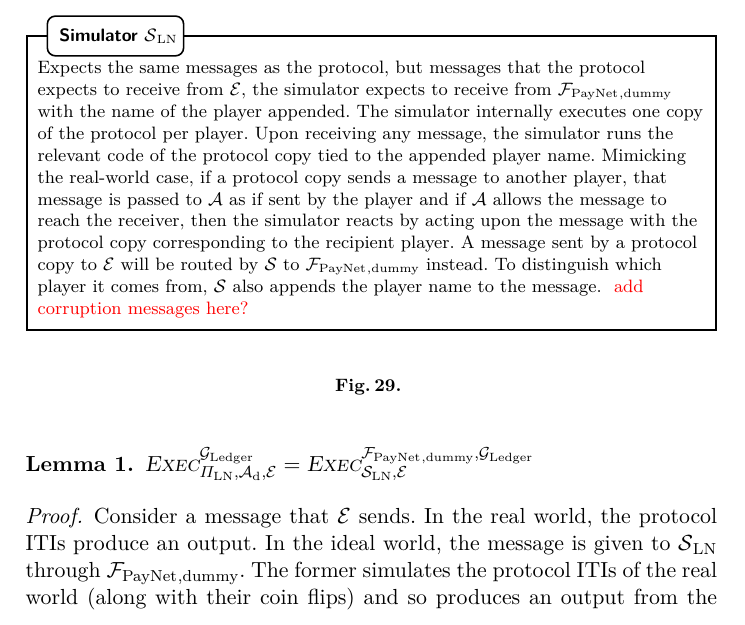
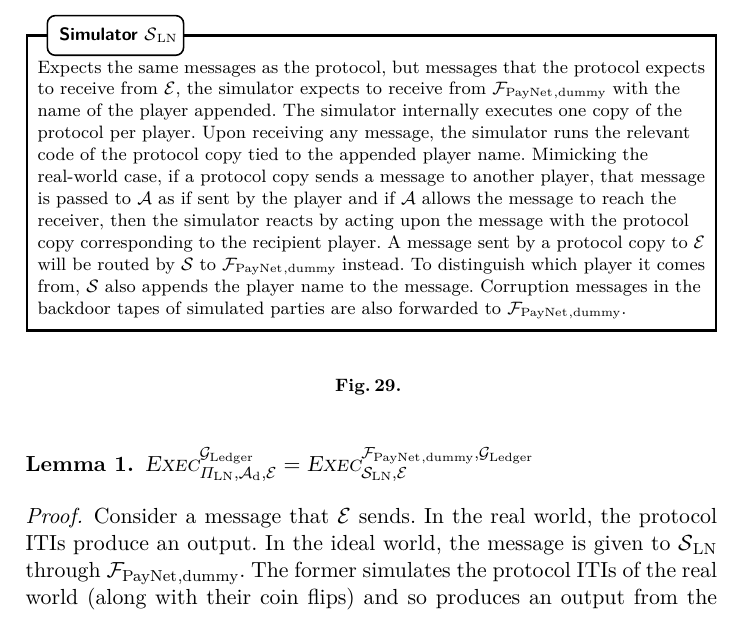
Before and after one commit to OrfeasLitos/PaymentChannels, a LaTeX paper (src/paymentChannels.tex, which reads src/dummyproof.tex): part of page 35 of 66, cut so that both start at the same text. Compiled offline with pdfLaTeX.

Commit message:
Mention corruption messages in Simulator

```diff
--- a/src/dummyproof.tex
+++ b/src/dummyproof.tex
@@ -36,7 +36,8 @@
     recipient player. A message sent by a protocol copy to \environment{} will
     be routed by \simulator{} to $\fpaynet{}_{\mathrm{, dummy}}$ instead. To
     distinguish which player it comes from, \simulator{} also appends the
-    player name to the message. \TODO{add corruption messages here?}
+    player name to the message. Corruption messages in the backdoor tapes of
+    simulated parties are also forwarded to $\fpaynet{}_{\mathrm{, dummy}}$.
   \end{simulatorbox}
   \caption{}
   \label{alg:sim:ln}
```
